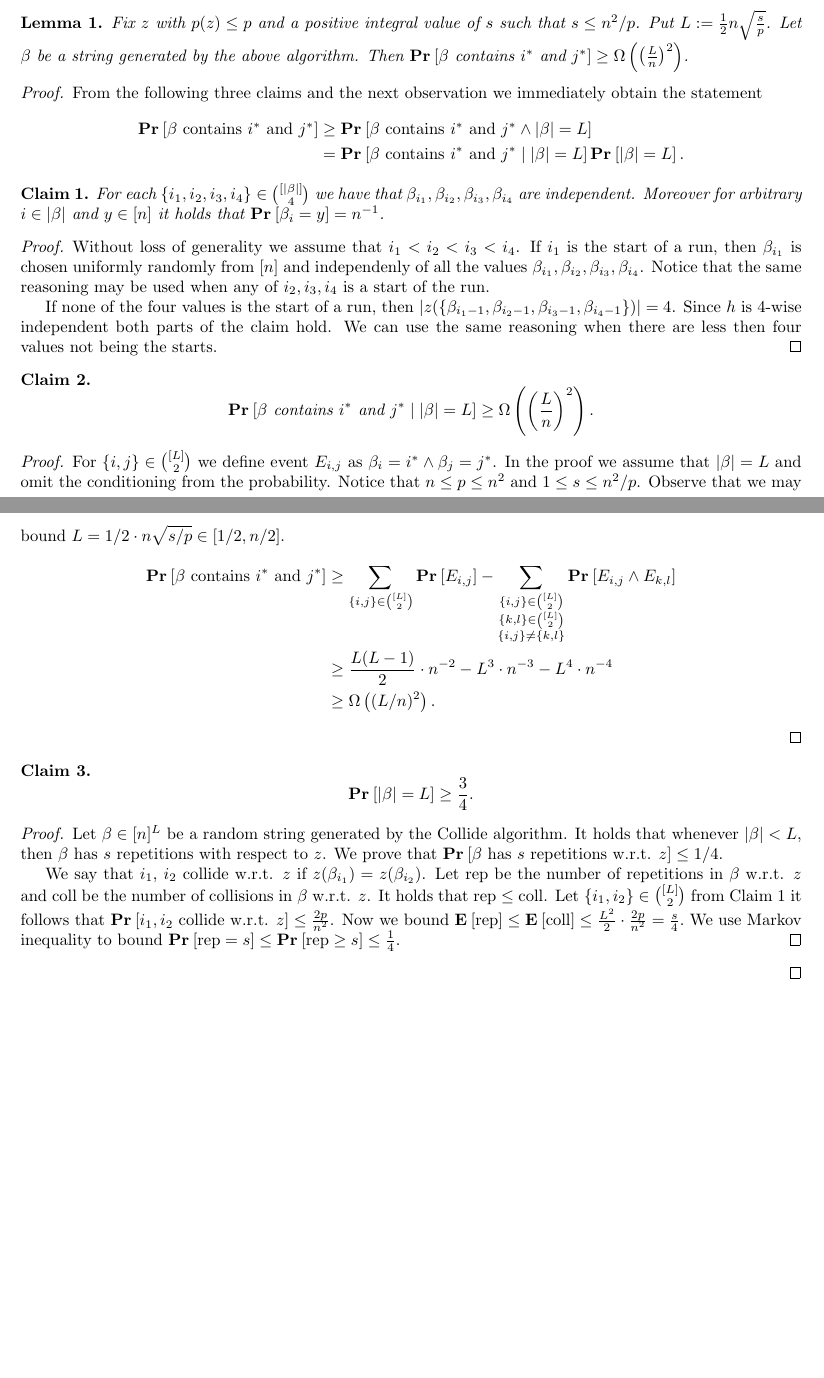
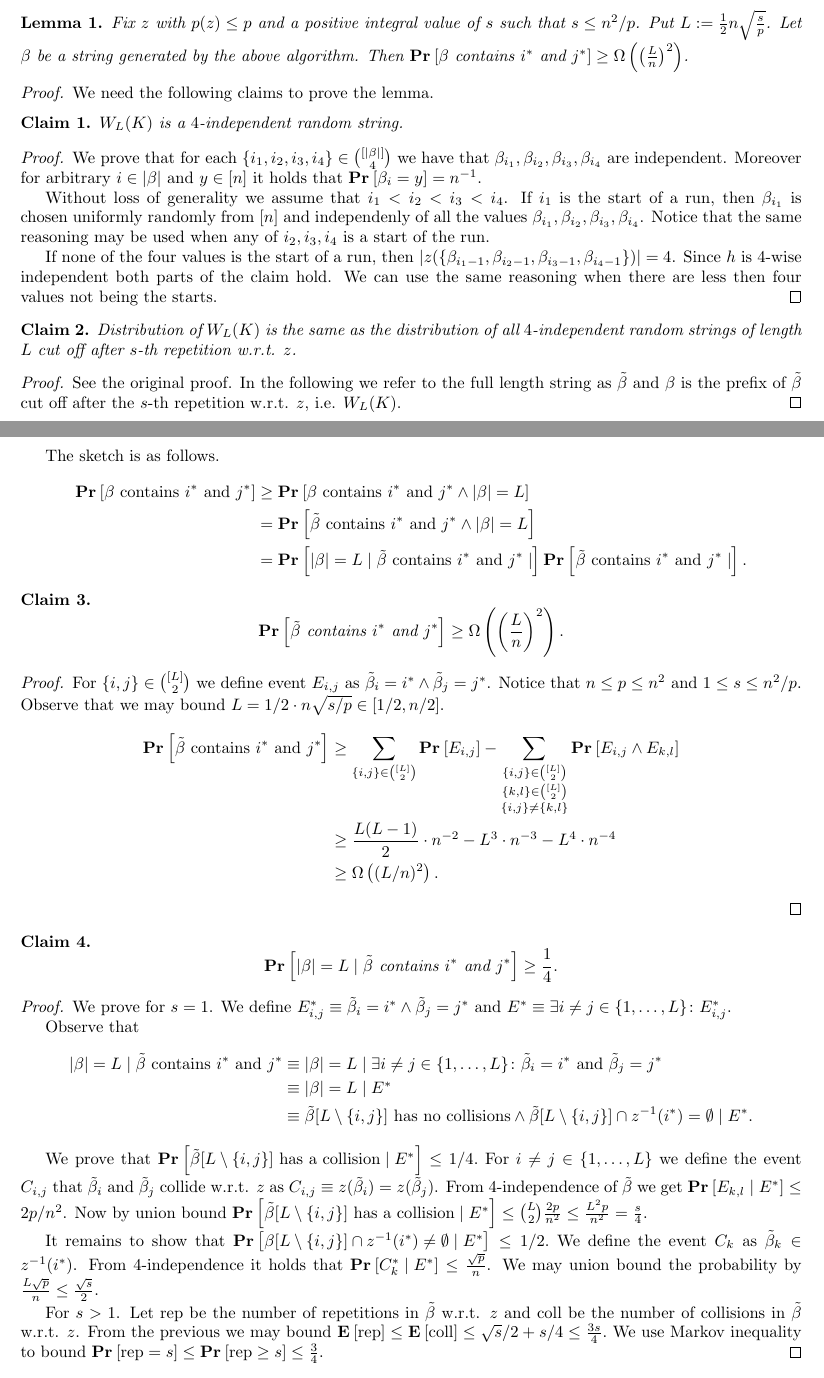
Before and after one commit to babky/hashing, a LaTeX document (hashing/faster-k-sum/trial.tex): two parts of pages 1 and 2 of 2, joined at a grey line, cut so that both start at the same text, the shorter picture padded with empty space. Compiled offline with pdfLaTeX.

Commit message:
Fix computation for 4-independence.

```diff
--- a/hashing/faster-k-sum/trial.tex
+++ b/hashing/faster-k-sum/trial.tex
@@ -64,18 +70,15 @@ Let $\beta$ be a string generated by the above algorithm.
 Then $\prob{\beta\mbox{ contains }i^{*}\mbox{ and }j^{*}} \geq \Omega\left(\left(\frac{L}{n}\right)^2\right)$.
 \end{lemma}
 \begin{proof}
-From the following three claims and the next observation we immediately obtain the statement
-\begin{align*}
-    \prob{\beta\mbox{ contains }i^{*}\mbox{ and }j^{*}}
-        & \geq \prob{\beta\mbox{ contains }i^{*}\mbox{ and }j^{*} \wedge |\beta| = L} \\
-        & = \prob{\beta\mbox{ contains }i^{*}\mbox{ and }j^{*} \mid |\beta| = L}\prob{|\beta| = L}.
-\end{align*}
+We need the following claims to prove the lemma.
 
 \begin{claim}
+$W_L(K)$ is a $4$-independent random string.
 \label{claim-independence}
-For each $\{i_1, i_2, i_3, i_4\} \in \binom{[|\beta|]}{4}$ we have that $\beta_{i_1}, \beta_{i_2}, \beta_{i_3}, \beta_{i_4}$ are independent. Moreover for arbitrary $i \in |\beta|$ and $y \in [n]$ it holds that $\prob{\beta_{i} = y} = n^{-1}$.
 \end{claim}
 \begin{proof}
+We prove that for each $\{i_1, i_2, i_3, i_4\} \in \binom{[|\beta|]}{4}$ we have that $\beta_{i_1}, \beta_{i_2}, \beta_{i_3}, \beta_{i_4}$ are independent. Moreover for arbitrary $i \in |\beta|$ and $y \in [n]$ it holds that $\prob{\beta_{i} = y} = n^{-1}$.
+
 Without loss of generality we assume that $i_1 < i_2 < i_3 < i_4$. If $i_1$ is the start of a run, then $\beta_{i_1}$ is chosen uniformly randomly from $[n]$ and independenly of all the values $\beta_{i_1}, \beta_{i_2}, \beta_{i_3}, \beta_{i_4}$.
 Notice that the same reasoning may be used when any of $i_2, i_3, i_4$ is a start of the run.
 
@@ -85,15 +88,31 @@ We can use the same reasoning when there are less then four values not being the
 \end{proof}
 
 \begin{claim}
-\[ \prob{\beta\mbox{ contains }i^{*}\mbox{ and }j^{*} \mid |\beta| = L} \geq \Omega\left(\left(\frac{L}{n}\right)^2\right). \]
+Distribution of $W_L(K)$ is the same as the distribution of all $4$-independent random strings of length $L$ cut off after $s$-th repetition w.r.t. $z$.
+\label{claim-cut-off}
 \end{claim}
 \begin{proof}
-For $\{i, j\} \in \binom{[L]}{2}$ we define event $E_{i, j}$ as $\beta_i = i^* \wedge \beta_j = j^*$.
-In the proof we assume that $|\beta| = L$ and omit the conditioning from the probability.
+See the original proof. In the following we refer to the full length string as $\tilde \beta$ and $\beta$ is the prefix of $\tilde{\beta}$ cut off after the $s$-th repetition w.r.t. $z$, i.e. $W_L(K)$.
+\end{proof}
+
+The sketch is as follows.
+\begin{align*}
+    \prob{\beta\mbox{ contains }i^{*}\mbox{ and }j^{*}}
+        & \geq \prob{\beta\mbox{ contains }i^{*}\mbox{ and }j^{*} \wedge |\beta| = L} \\
+        & = \prob{\tilde{\beta}\mbox{ contains }i^{*}\mbox{ and }j^{*} \wedge |\beta| = L} \\
+        & = \prob{|\beta| = L \mid \tilde \beta\mbox{ contains }i^{*}\mbox{ and }j^{*} \mid}\prob{\tilde \beta\mbox{ contains }i^{*}\mbox{ and }j^{*} \mid}.
+\end{align*}
+
+
+\begin{claim}
+\[ \prob{\tilde \beta\mbox{ contains }i^{*}\mbox{ and }j^{*}} \geq \Omega\left(\left(\frac{L}{n}\right)^2\right). \]
+\end{claim}
+\begin{proof}
+For $\{i, j\} \in \binom{[L]}{2}$ we define event $E_{i, j}$ as $\tilde \beta_i = i^* \wedge \tilde \beta_j = j^*$.
 Notice that $n \leq p \leq n^2$ and $1 \leq s \leq n^2/p$.
 Observe that we may bound $L = 1/2 \cdot n\sqrt{s/p} \in [1/2, n/2]$.
 \begin{align*}
-    \prob{\beta\mbox{ contains }i^{*}\mbox{ and }j^{*}}
+    \prob{\tilde \beta\mbox{ contains }i^{*}\mbox{ and }j^{*}}
         & \geq \sum_{\{i, j\} \in \binom{[L]}{2}} \prob{E_{i, j}} - \sum_{\substack{\{i, j\} \in \binom{[L]}{2} \\ \{k, l\} \in \binom{[L]}{2} \\ \{i, j\} \neq \{k, l\}}} \prob{E_{i, j} \wedge E_{k, l}} \\
         & \geq \frac{L(L-1)}{2} \cdot n^{-2} - L^3 \cdot n^{-3} - L^4 \cdot n^{-4} \\
         & \geq \Omega\left((L/n)^2\right).
@@ -101,19 +120,29 @@ Observe that we may bound $L = 1/2 \cdot n\sqrt{s/p} \in [1/2, n/2]$.
 \end{proof}
 
 \begin{claim}
-\[ \prob{|\beta| = L} \geq \frac{3}{4}. \]
+\[ \prob{|\beta| = L \mid \tilde \beta\mbox{ contains }i^{*}\mbox{ and }j^{*}} \geq \frac{1}{4}. \]
 \end{claim}
 \begin{proof}
-Let $\beta \in [n]^L$ be a random string generated by the Collide algorithm.
-It holds that whenever $|\beta| < L$, then $\beta$ has $s$ repetitions with respect to $z$.
-We prove that $\prob{\beta\mbox{ has }s\mbox{ repetitions w.r.t. }z} \leq 1/4$.
+We prove for $s = 1$. We define $E^{*}_{i, j} \equiv \tilde \beta_i = i^{*} \wedge \tilde \beta_j = j^{*}$ and $E^{*} \equiv \exists i \neq j \in \{1, \dots, L\} \colon E^{*}_{i, j}$.
 
-We say that $i_1$, $i_2$ collide w.r.t. $z$ if $z(\beta_{i_1}) = z(\beta_{i_2})$.
-Let $\operatorname{rep}$ be the number of repetitions in $\beta$ w.r.t. $z$ and $\operatorname{coll}$ be the number of collisions in $\beta$ w.r.t. $z$.
-It holds that $\operatorname{rep} \leq \operatorname{coll}$.
-Let $\{i_1, i_2\} \in \binom{[L]}{2}$ from Claim~\ref{claim-independence} it follows that $\prob{i_1, i_2\mbox{ collide w.r.t. }z} \leq \frac{2p}{n^2}$.
-Now we bound $\expect{\operatorname{rep}} \leq \expect{\operatorname{coll}} \leq \frac{L^2}{2} \cdot \frac{2p}{n^2} = \frac{s}{4}.$
-We use Markov inequality to bound $\prob{\operatorname{rep} = s} \leq \prob{\operatorname{rep} \geq s} \leq \frac{1}{4}.$
+Observe that
+\begin{align*}
+|\beta| = L \mid \tilde \beta\mbox{ contains }i^{*}\mbox{ and }j^{*}
+    & \equiv |\beta| = L \mid \exists i \neq j \in \{1, \dots, L\} \colon \tilde \beta_i = i^{*}\mbox{ and } \tilde \beta_j = j^{*} \\
+    & \equiv |\beta| = L \mid E^{*} \\
+    & \equiv \tilde \beta[L \setminus \{i, j\}] \mbox{ has no collisions} \wedge \tilde \beta[L \setminus \{i, j\}] \cap z^{-1}(i^{*}) = \emptyset \mid E^{*}.
+\end{align*}
+
+We prove that $\prob{\tilde \beta[L \setminus \{i, j\}] \mbox{ has a collision} \mid E^{*}} \leq 1/4.$
+For $i \neq j \in \{1, \dots, L\}$ we define the event $C_{i, j}$ that $\tilde \beta_i$ and $\tilde \beta_j$ collide w.r.t. $z$ as $C_{i, j} \equiv z(\tilde \beta_i) = z(\tilde \beta_j)$.
+From $4$-independence of $\tilde \beta$ we get $\prob{E_{k, l} \mid E^{*}} \leq 2p/n^2$.
+Now by union bound $\prob{\tilde \beta[L \setminus \{i, j\}] \mbox{ has a collision} \mid E^{*}} \leq \binom{L}{2}\frac{2p}{n^2} \leq \frac{L^2p}{n^2} = \frac{s}{4}$.
+
+It remains to show that $\prob{\beta[L \setminus \{i, j\}] \cap z^{-1}(i^{*}) \neq \emptyset \mid E^{*}} \leq 1/2.$ We define the event $C_k$ as $\tilde \beta_k \in z^{-1}(i^{*})$. From $4$-independence it holds that $\prob{C^{*}_k \mid E^{*}} \leq \frac{\sqrt{p}}{n}$. We may union bound the probability by $\frac{L\sqrt{p}}{n} \leq \frac{\sqrt{s}}{2}$.
+
+For $s > 1$. Let $\operatorname{rep}$ be the number of repetitions in $\tilde \beta$ w.r.t. $z$ and $\operatorname{coll}$ be the number of collisions in $\tilde \beta$ w.r.t. $z$.
+From the previous we may bound $\expect{\operatorname{rep}} \leq \expect{\operatorname{coll}} \leq \sqrt{s}/2 + s/4 \leq \frac{3s}{4}.$
+We use Markov inequality to bound $\prob{\operatorname{rep} = s} \leq \prob{\operatorname{rep} \geq s} \leq \frac{3}{4}.$
 \end{proof}
 
 \end{proof}
```
Also changed, not shown: hashing/faster-k-sum/trial.tex (8 more changed lines).
